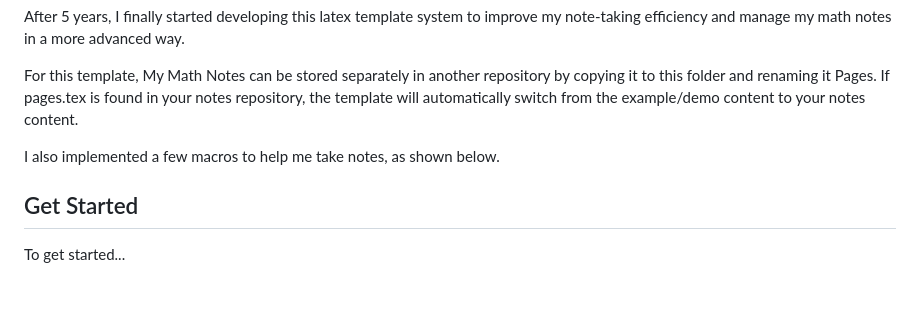
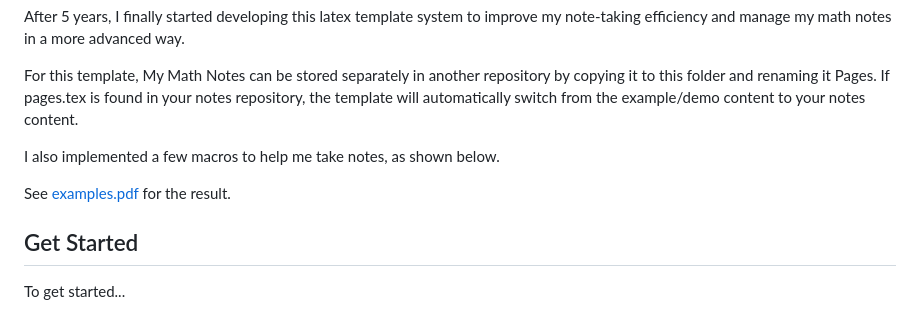
Before and after one commit to ljcucc/math_note_template, a Markdown page: README.md, the part around the change. Drawn GitHub-style; blank space fills up the shorter version.

Commit message:
add examples.pdf to README.md

```diff
--- a/README.md
+++ b/README.md
@@ -7,6 +7,8 @@ After 5 years, I finally started developing this latex template system to improv
 For this template, My Math Notes can be stored separately in another repository by copying it to this folder and renaming it Pages. If pages.tex is found in your notes repository, the template will automatically switch from the example/demo content to your notes content.
 
 I also implemented a few macros to help me take notes, as shown below.
+
+See [examples.pdf](https://github.com/ljcucc/math_note_template/releases/download/demonstration/examples.pdf) for the result.
 
 ## Get Started
 
```
